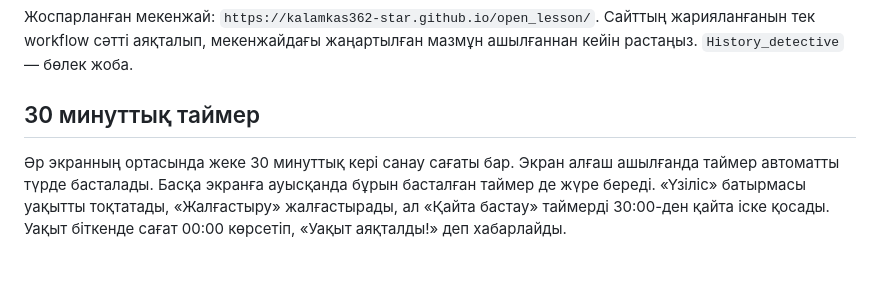
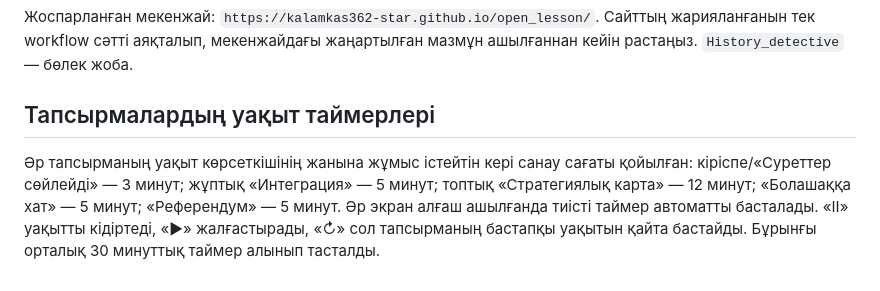
Before and after one commit to kalamkas362-star/open_lesson, a Markdown page: README.md, the part around the change. GitHub-like rendering.

Commit message:
Document task-specific timer durations

```diff
--- a/README.md
+++ b/README.md
@@ -55,6 +55,6 @@ python3 -m http.server 8000 --bind 127.0.0.1
 
 Жоспарланған мекенжай: `https://kalamkas362-star.github.io/open_lesson/`. Сайттың жарияланғанын тек workflow сәтті аяқталып, мекенжайдағы жаңартылған мазмұн ашылғаннан кейін растаңыз. `History_detective` — бөлек жоба.
 
-## 30 минуттық таймер
+## Тапсырмалардың уақыт таймерлері
 
-Әр экранның ортасында жеке 30 минуттық кері санау сағаты бар. Экран алғаш ашылғанда таймер автоматты түрде басталады. Басқа экранға ауысқанда бұрын басталған таймер де жүре береді. «Үзіліс» батырмасы уақытты тоқтатады, «Жалғастыру» жалғастырады, ал «Қайта бастау» таймерді 30:00-ден қайта іске қосады. Уақыт біткенде сағат 00:00 көрсетіп, «Уақыт аяқталды!» деп хабарлайды.
+Әр тапсырманың уақыт көрсеткішінің жанына жұмыс істейтін кері санау сағаты қойылған: кіріспе/«Суреттер сөйлейді» — 3 минут; жұптық «Интеграция» — 5 минут; топтық «Стратегиялық карта» — 12 минут; «Болашаққа хат» — 5 минут; «Референдум» — 5 минут. Әр экран алғаш ашылғанда тиісті таймер автоматты басталады. «Ⅱ» уақытты кідіртеді, «▶» жалғастырады, «↻» сол тапсырманың бастапқы уақытын қайта бастайды. Бұрынғы орталық 30 минуттық таймер алынып тасталды.
```
